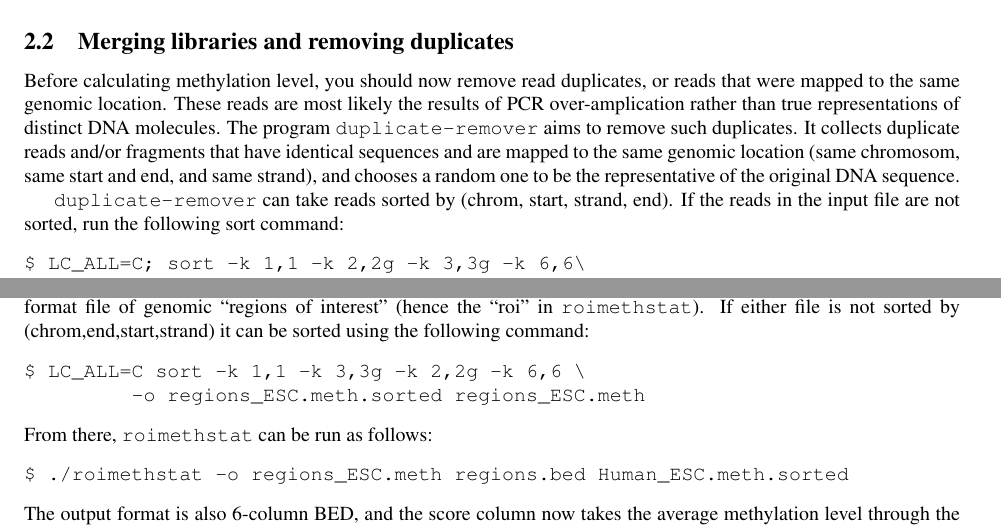
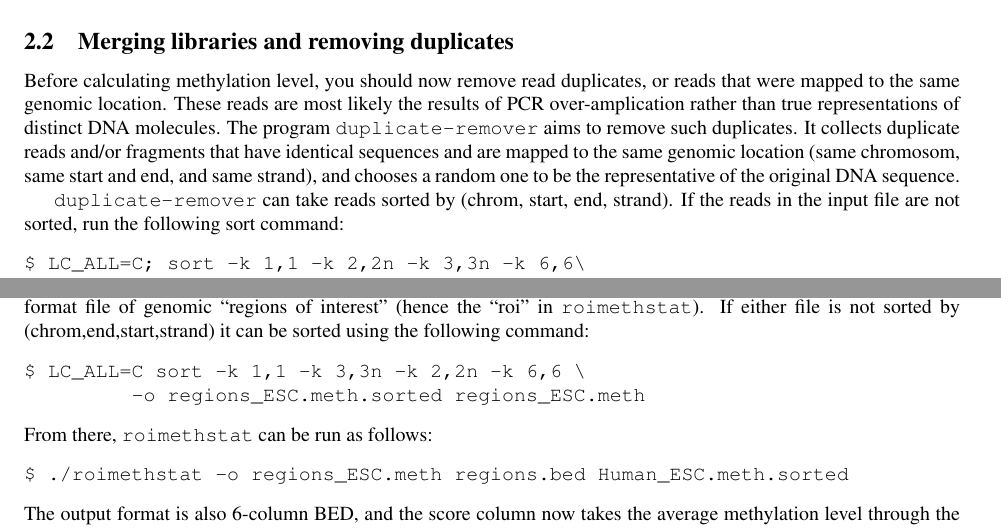
Before and after one commit to smithlabcode/methpipe, a LaTeX document (docs/methpipe-manual.tex): two parts of pages 4 and 11 of 15, joined at a grey line, cut so that both start at the same text. Compiled offline with pdfLaTeX.

Commit message:
fix some typos

```diff
--- a/docs/methpipe-manual.tex
+++ b/docs/methpipe-manual.tex
@@ -396,13 +396,13 @@ chromosom, same start and end, and same strand), and chooses a random
 one to be the representative of the original DNA sequence.
 
 %%TODO: The clipmates program is still mentioned here
-\prog{duplicate-remover} can take reads sorted by (chrom, start,
-strand, end). If the reads in the input file are not sorted, run the
+\prog{duplicate-remover} can take reads sorted by (chrom, start, end,
+strand). If the reads in the input file are not sorted, run the
 following sort command:
 \begin{verbatim}
-$ LC_ALL=C; sort -k 1,1 -k 2,2g -k 3,3g -k 6,6\
+$ LC_ALL=C; sort -k 1,1 -k 2,2n -k 3,3n -k 6,6\
        -o Human_ESC.mr.sorted_start Human_ESC.mr
-$ LC_ALL=C; sort -k 1,1 -k 2,2g -k 3,3g -k 6,6 \
+$ LC_ALL=C; sort -k 1,1 -k 2,2n -k 3,3n -k 6,6 \
        -o Human_NHFF.mr.sorted_start Human_NHFF.mr
 \end{verbatim}
 Next, execute the following command to remove duplicate reads:
@@ -533,14 +533,14 @@ The input is in MappedRead format, and the reads should be sorted
 according to (chrom, end, start, strand). If your reads are not
 sorted, run:
 \begin{verbatim}
-$ LC_ALL=C; sort -k 1,1 -k 3,3g -k 2,2g -k 6,6 \
+$ LC_ALL=C; sort -k 1,1 -k 3,3n -k 2,2n -k 6,6 \
        -o Human_ESC.mr.sorted_end_first Human_ESC.mr
 \end{verbatim}
 Since \prog{methcounts} can only take one input file, if you have
 multiple you can merge them using the \op{-m} option to the
 \prog{sort} program:
 \begin{verbatim}
-$ LC_ALL=C sort -m -k 1,1 -k 3,3g -k 2,2g -k 6,6 \
+$ LC_ALL=C sort -m -k 1,1 -k 3,3n -k 2,2n -k 6,6 \
        -o Human_ESC.mr.sorted_end_first Human_ESC.mr.1 Human_ESC.mr.2
 \end{verbatim}
 
@@ -1018,7 +1018,7 @@ file and a sorted BED format file of genomic ``regions of interest''
 sorted by (chrom,end,start,strand) it can be sorted using the
 following command:
 \begin{verbatim}
-$ LC_ALL=C sort -k 1,1 -k 3,3g -k 2,2g -k 6,6 \
+$ LC_ALL=C sort -k 1,1 -k 3,3n -k 2,2n -k 6,6 \
          -o regions_ESC.meth.sorted regions_ESC.meth
 \end{verbatim}
 From there, \prog{roimethstat} can be run as follows:
```
Also changed, not shown: docs/methpipe-manual.pdf, docs/methpipe-manual.tex (2 more changed lines).
